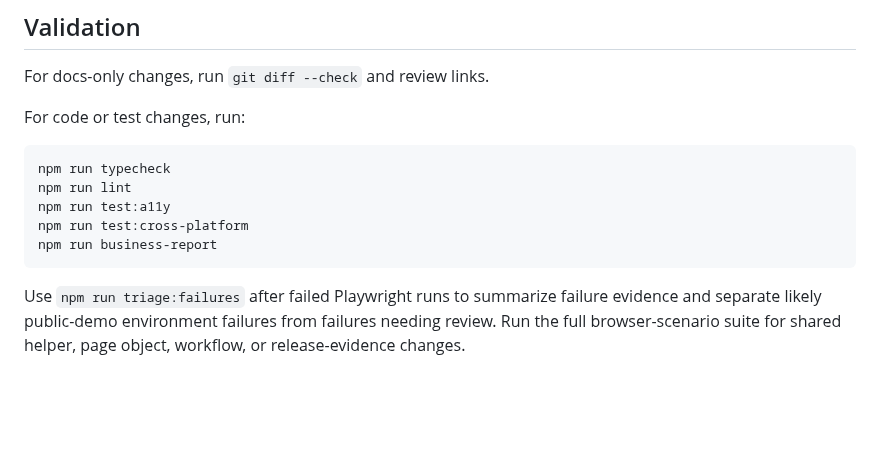
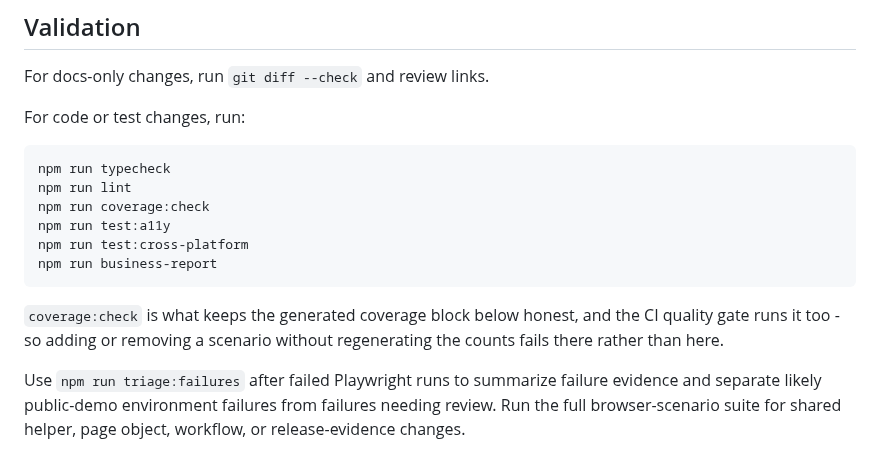
Before and after one commit to TugceAcir/automationexercise-playwright-portfolio, a Markdown page: AGENTS.md, the part around the change. GitHub-like rendering; blank space fills up the shorter version.

````diff
--- a/AGENTS.md
+++ b/AGENTS.md
@@ -106,10 +106,13 @@ For code or test changes, run:
 ```bash
 npm run typecheck
 npm run lint
+npm run coverage:check
 npm run test:a11y
 npm run test:cross-platform
 npm run business-report
 ```
+
+`coverage:check` is what keeps the generated coverage block below honest, and the CI quality gate runs it too - so adding or removing a scenario without regenerating the counts fails there rather than here.
 
 Use `npm run triage:failures` after failed Playwright runs to summarize failure evidence and separate likely public-demo environment failures from failures needing review. Run the full browser-scenario suite for shared helper, page object, workflow, or release-evidence changes.
 
````
Also changed, not shown: README.md (+1 -1 lines), docs/assets/business-dashboard.png.
